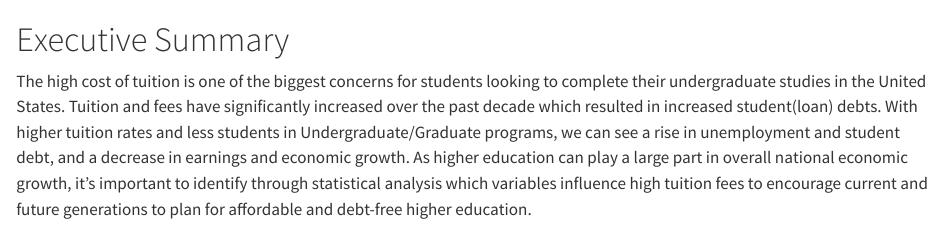
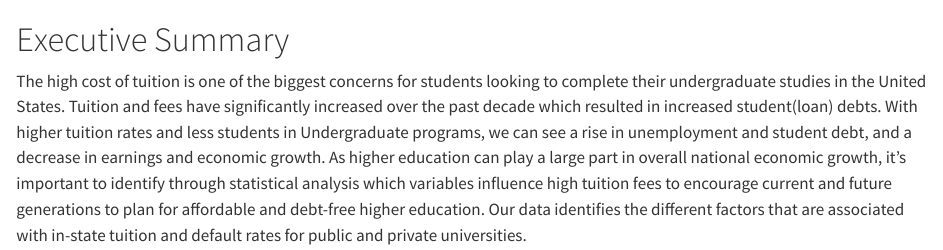
Before and after one commit to ajb5d/CollegeScorecard, a Quarto document (report/index.qmd): the page in a window 1100 px wide, from its top. Rendered offline with R 4.5, knitr and Pandoc in place of Quarto, with nearby package versions.

Commit message:
Update index.qmd

```diff
--- a/report/index.qmd
+++ b/report/index.qmd
@@ -1,3 +1,3 @@
 # Executive Summary
 
-The high cost of tuition is one of the biggest concerns for students looking to complete their undergraduate studies in the United States. Tuition and fees have significantly increased over the past decade which resulted in increased student(loan) debts. With higher tuition rates and less students in Undergraduate/Graduate programs, we can see a rise in unemployment and student debt, and a decrease in earnings and economic growth. As higher education can play a large part in overall national economic growth, it’s important to identify through statistical analysis which variables influence high tuition fees to encourage current and future generations to plan for affordable and debt-free higher education.
+The high cost of tuition is one of the biggest concerns for students looking to complete their undergraduate studies in the United States. Tuition and fees have significantly increased over the past decade which resulted in increased student(loan) debts. With higher tuition rates and less students in Undergraduate programs, we can see a rise in unemployment and student debt, and a decrease in earnings and economic growth. As higher education can play a large part in overall national economic growth, it’s important to identify through statistical analysis which variables influence high tuition fees to encourage current and future generations to plan for affordable and debt-free higher education. Our data identifies the different factors that are associated with in-state tuition and default rates for public and private universities.
```
